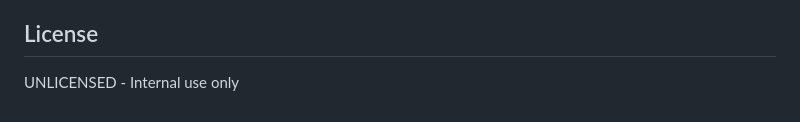
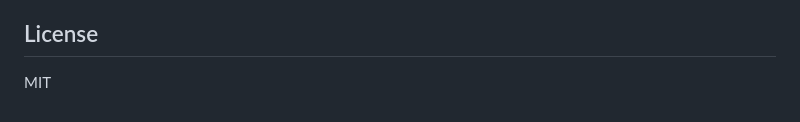
Before and after one commit to jpenninkhof/not-joule, a Markdown page: README.md, the part around the change. Rendered like a GitHub page.

Commit message:
Update license to MIT
Co-Authored-By: Claude Sonnet 4.6 <noreply@anthropic.com>

```diff
--- a/README.md
+++ b/README.md
@@ -269,4 +269,4 @@ curl -X DELETE -H "Authorization: Bearer $TOKEN" https://your-app/api/memories
 
 ## License
 
-UNLICENSED - Internal use only
+MIT
```
